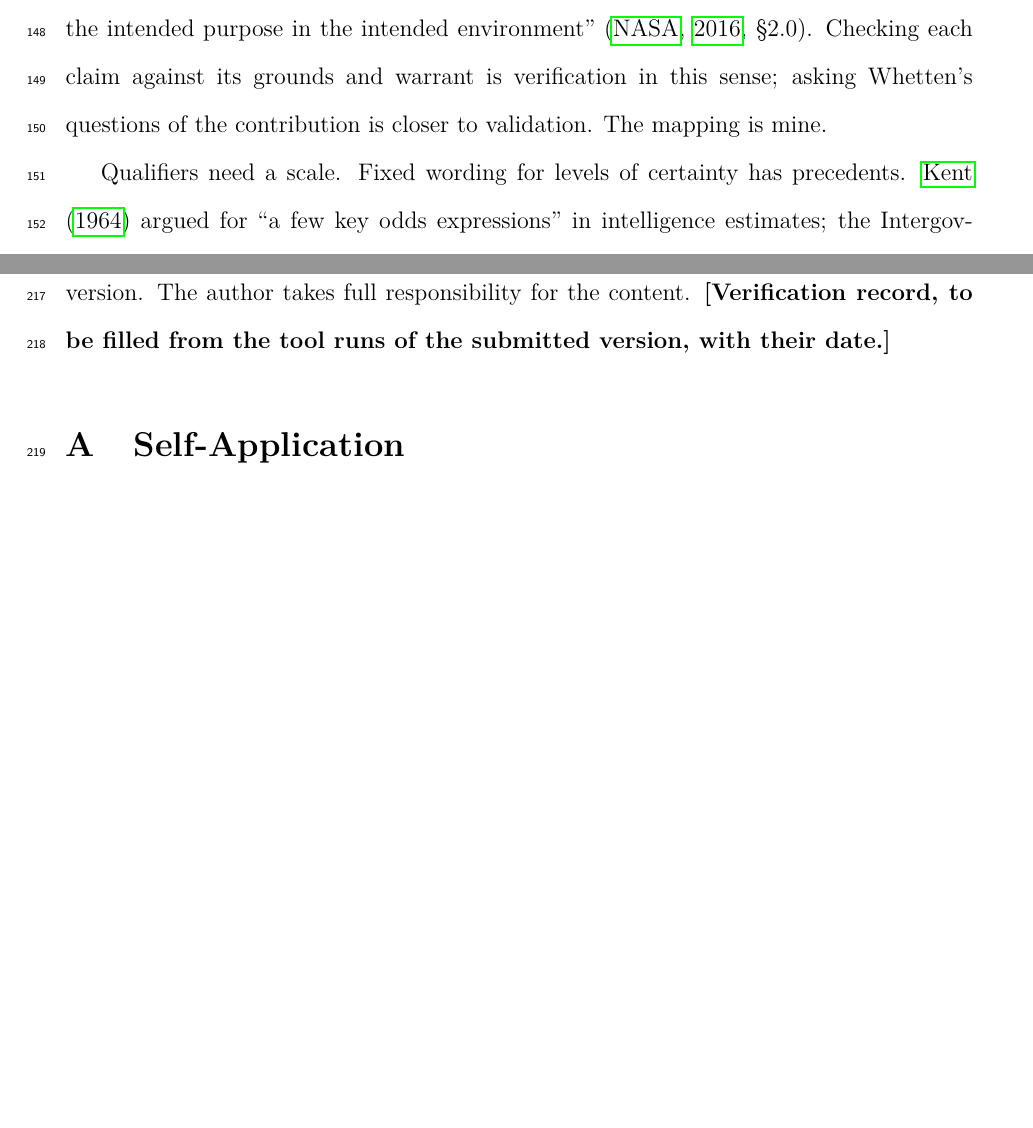
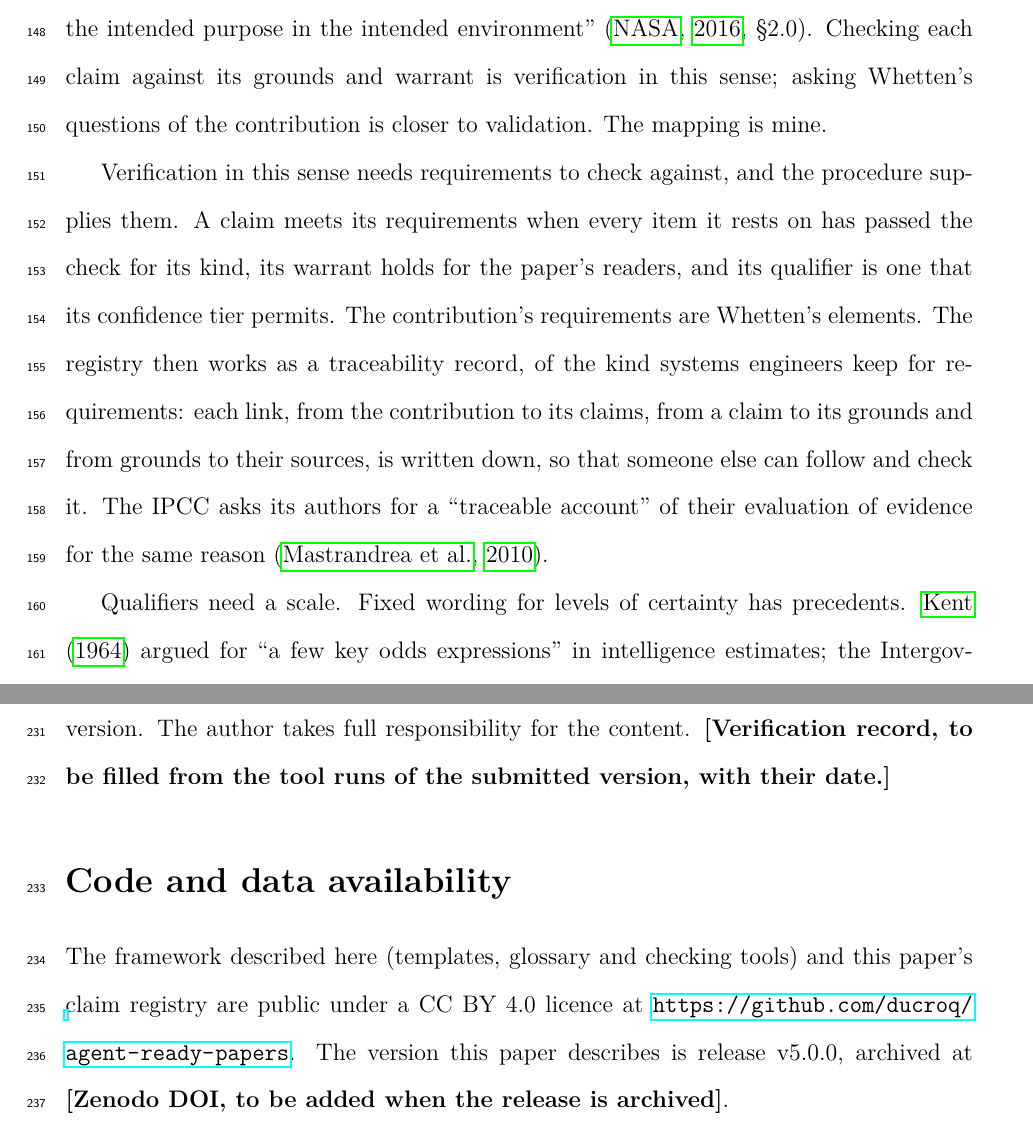
Before and after one commit to ducroq/agent-ready-papers, a LaTeX paper (papers/perspective/manuscript.tex): two parts of pages 7 and 10 of 15 before the commit and two parts of pages 7 and 10 of 16 after it, joined at a grey line, cut so that both start at the same text, the shorter picture padded with empty space. Compiled offline with pdfLaTeX.

Commit message:
Paper 1 draft 2: requirements and traceability paragraph, independent-review limit, first implementation and code availability (feedback #6, #9, #23b)
Co-Authored-By: Claude Opus 5.5 <noreply@anthropic.com>

```diff
--- a/papers/perspective/manuscript.tex
+++ b/papers/perspective/manuscript.tex
@@ -285,6 +285,18 @@ environment'' \citep[\S2.0]{nasa2016}.  Checking each claim against its grounds
 and warrant is verification in this sense; asking Whetten's questions of
 the contribution is closer to validation.  The mapping is mine.
 
+Verification in this sense needs requirements to check against, and the
+procedure supplies them.  A claim meets its requirements when every item
+it rests on has passed the check for its kind, its warrant holds for the
+paper's readers, and its qualifier is one that its confidence tier
+permits.  The contribution's requirements are Whetten's elements.  The
+registry then works as a traceability record, of the kind systems
+engineers keep for requirements: each link, from the contribution to its
+claims, from a claim to its grounds and from grounds to their sources, is
+written down, so that someone else can follow and check it.  The IPCC
+asks its authors for a ``traceable account'' of their evaluation of
+evidence for the same reason \citep{mastrandrea2010}.
+
 % S3-6: Calibrated language has precedents (descriptive, P1, SUPPORTED)
 % S3-3: Mapping tiers to wording (descriptive, P1, EMERGING)
 % D6: Tier-to-wording mapping is this paper's proposal (assumption, own)
@@ -422,6 +441,14 @@ takes full responsibility for the content.
 \textbf{[Verification record, to be filled from the tool runs of the
 submitted version, with their date.]}
 
+
+\section*{Code and data availability}
+
+The framework described here (templates, glossary and checking tools)
+and this paper's claim registry are public under a CC BY 4.0 licence at
+\url{https://github.com/ducroq/agent-ready-papers}.  The version this
+paper describes is release v5.0.0, archived at
+\textbf{[Zenodo DOI, to be added when the release is archived]}.
 
 % ===============================================================
 % APPENDIX
```
Also changed, not shown: papers/perspective/manuscript.pdf, papers/perspective/manuscript.tex (13 more changed lines).
